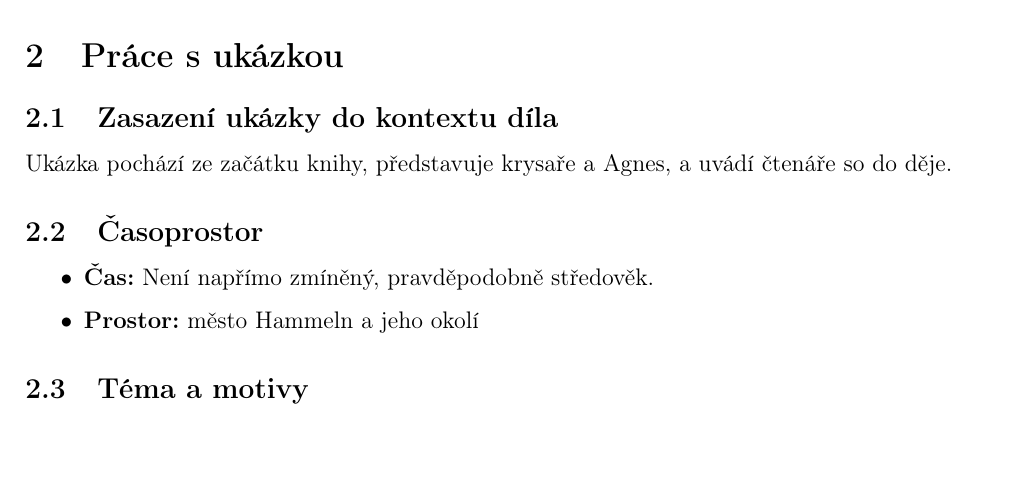
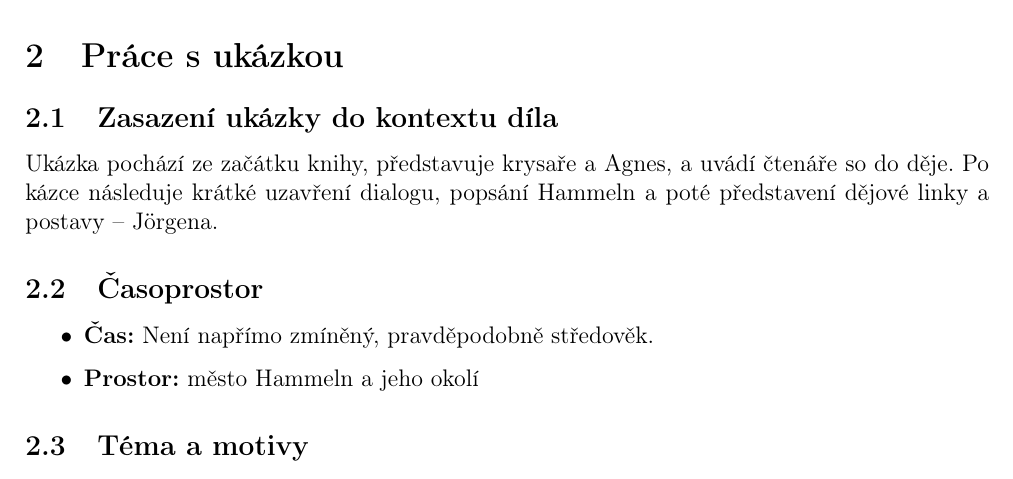
Before and after one commit to toman22086/litInterpretace-krysar, a LaTeX document (src/krysař.tex, which reads src/práceSukázkou.tex): part of page 3 of 5, cut so that both start at the same text, the shorter picture padded with empty space. Compiled offline with pdfLaTeX.

Commit message:
doplneni zasazení ukázky do kontextu díla

```diff
--- a/src/práceSukázkou.tex
+++ b/src/práceSukázkou.tex
@@ -1,7 +1,7 @@
 \section{Práce s~ukázkou}
 
 \subsection{Zasazení ukázky do kontextu díla}
-Ukázka pochází ze začátku knihy, představuje krysaře a~Agnes, a~uvádí čtenáře so do děje.
+Ukázka pochází ze začátku knihy, představuje krysaře a~Agnes, a~uvádí čtenáře so do děje. Po kázce následuje krátké uzavření dialogu, popsání Hammeln a poté představení dějové linky a postavy -- Jörgena.
 
 \subsection{Časoprostor}
 \begin{itemize}
```
